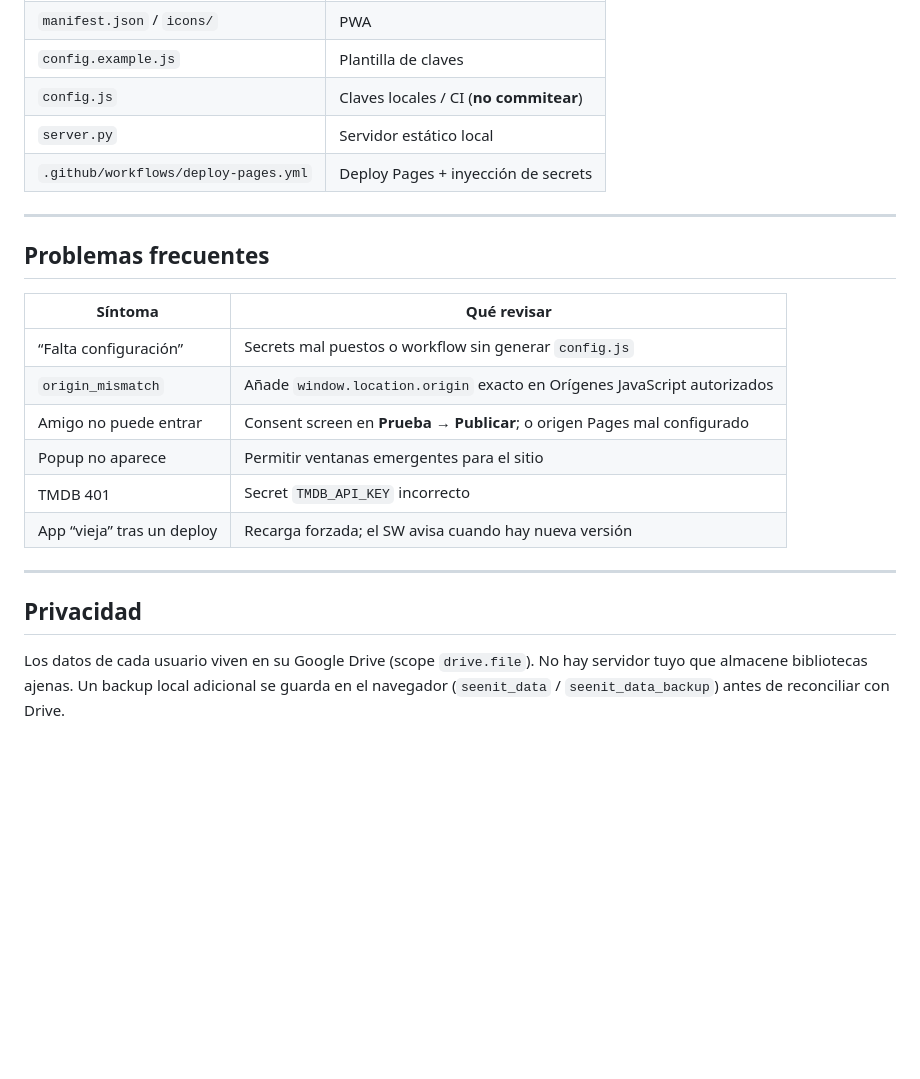
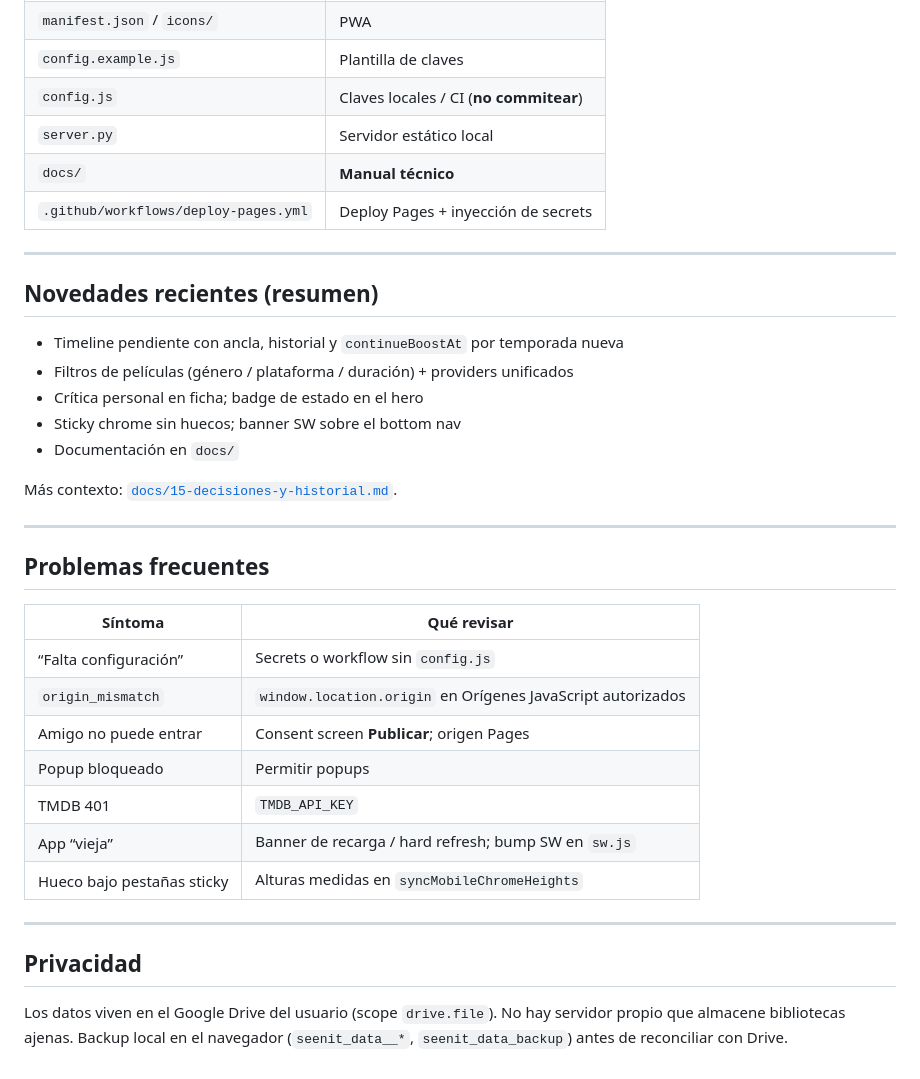
Before and after one commit to mruiz087/SeenIt, a Markdown page: README.md, the part around one of its changes. GitHub-like rendering; blank space fills up the shorter version.

Commit message:
Documentación de la app

```diff
--- a/README.md
+++ b/README.md
@@ -130,7 +143,20 @@ Mitigación:
 | `config.example.js` | Plantilla de claves |
 | `config.js` | Claves locales / CI (**no commitear**) |
 | `server.py` | Servidor estático local |
+| `docs/` | **Manual técnico** |
 | `.github/workflows/deploy-pages.yml` | Deploy Pages + inyección de secrets |
+
+---
+
+## Novedades recientes (resumen)
+
+- Timeline pendiente con ancla, historial y `continueBoostAt` por temporada nueva
+- Filtros de películas (género / plataforma / duración) + providers unificados
+- Crítica personal en ficha; badge de estado en el hero
+- Sticky chrome sin huecos; banner SW sobre el bottom nav
+- Documentación en `docs/`
+
+Más contexto: [`docs/15-decisiones-y-historial.md`](docs/15-decisiones-y-historial.md).
 
 ---
 
@@ -138,15 +164,16 @@ Mitigación:
 
 | Síntoma | Qué revisar |
 |---|---|
-| “Falta configuración” | Secrets mal puestos o workflow sin generar `config.js` |
-| `origin_mismatch` | Añade `window.location.origin` exacto en Orígenes JavaScript autorizados |
-| Amigo no puede entrar | Consent screen en **Prueba** → **Publicar**; o origen Pages mal configurado |
-| Popup no aparece | Permitir ventanas emergentes para el sitio |
-| TMDB 401 | Secret `TMDB_API_KEY` incorrecto |
-| App “vieja” tras un deploy | Recarga forzada; el SW avisa cuando hay nueva versión |
+| “Falta configuración” | Secrets o workflow sin `config.js` |
+| `origin_mismatch` | `window.location.origin` en Orígenes JavaScript autorizados |
+| Amigo no puede entrar | Consent screen **Publicar**; origen Pages |
+| Popup bloqueado | Permitir popups |
+| TMDB 401 | `TMDB_API_KEY` |
+| App “vieja” | Banner de recarga / hard refresh; bump SW en `sw.js` |
+| Hueco bajo pestañas sticky | Alturas medidas en `syncMobileChromeHeights` |
 
 ---
 
 ## Privacidad
 
-Los datos de cada usuario viven en su Google Drive (scope `drive.file`). No hay servidor tuyo que almacene bibliotecas ajenas. Un backup local adicional se guarda en el navegador (`seenit_data` / `seenit_data_backup`) antes de reconciliar con Drive.
+Los datos viven en el Google Drive del usuario (scope `drive.file`). No hay servidor propio que almacene bibliotecas ajenas. Backup local en el navegador (`seenit_data__*`, `seenit_data_backup`) antes de reconciliar con Drive.
```
Also changed, not shown: other parts of README.md (+44 -31 lines).
